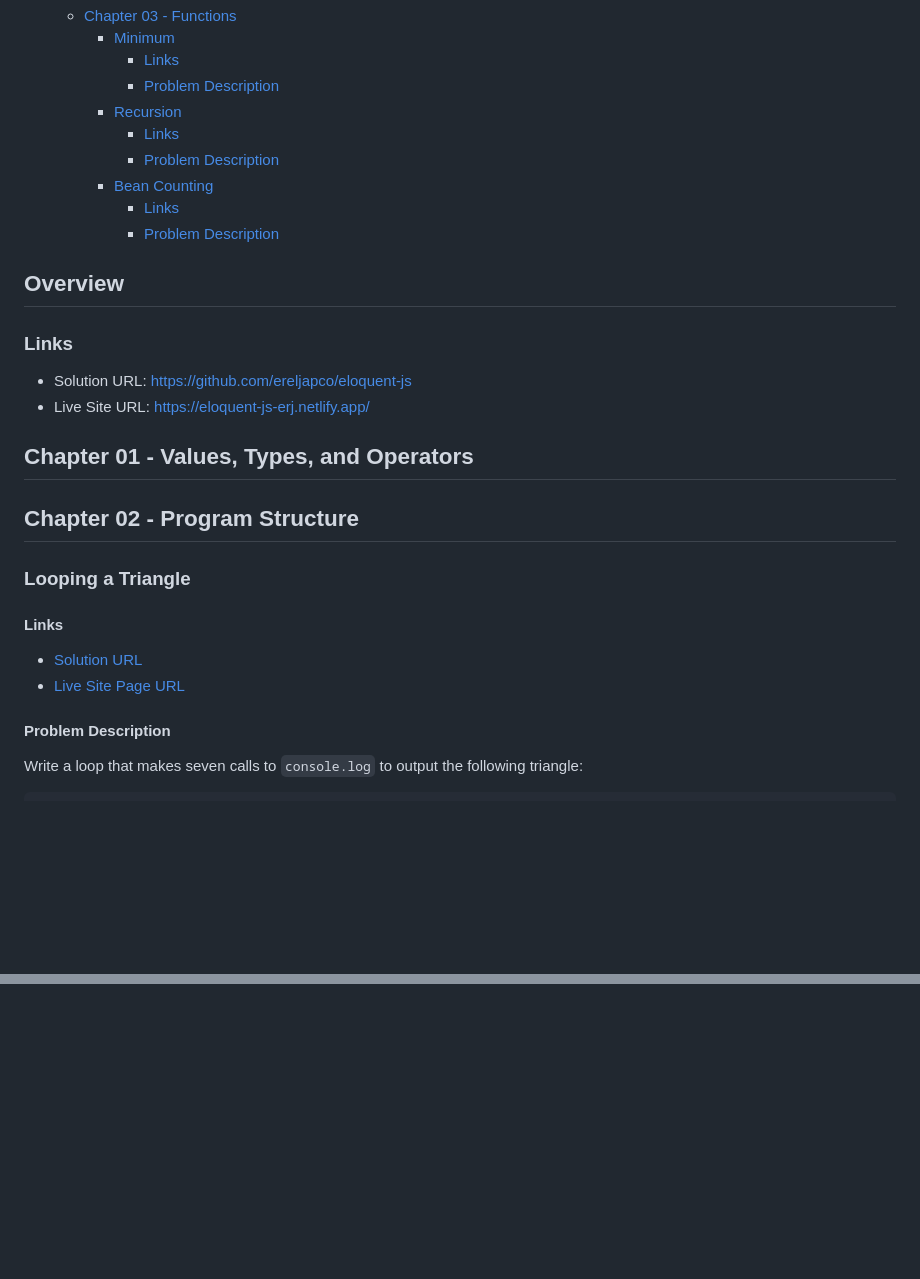
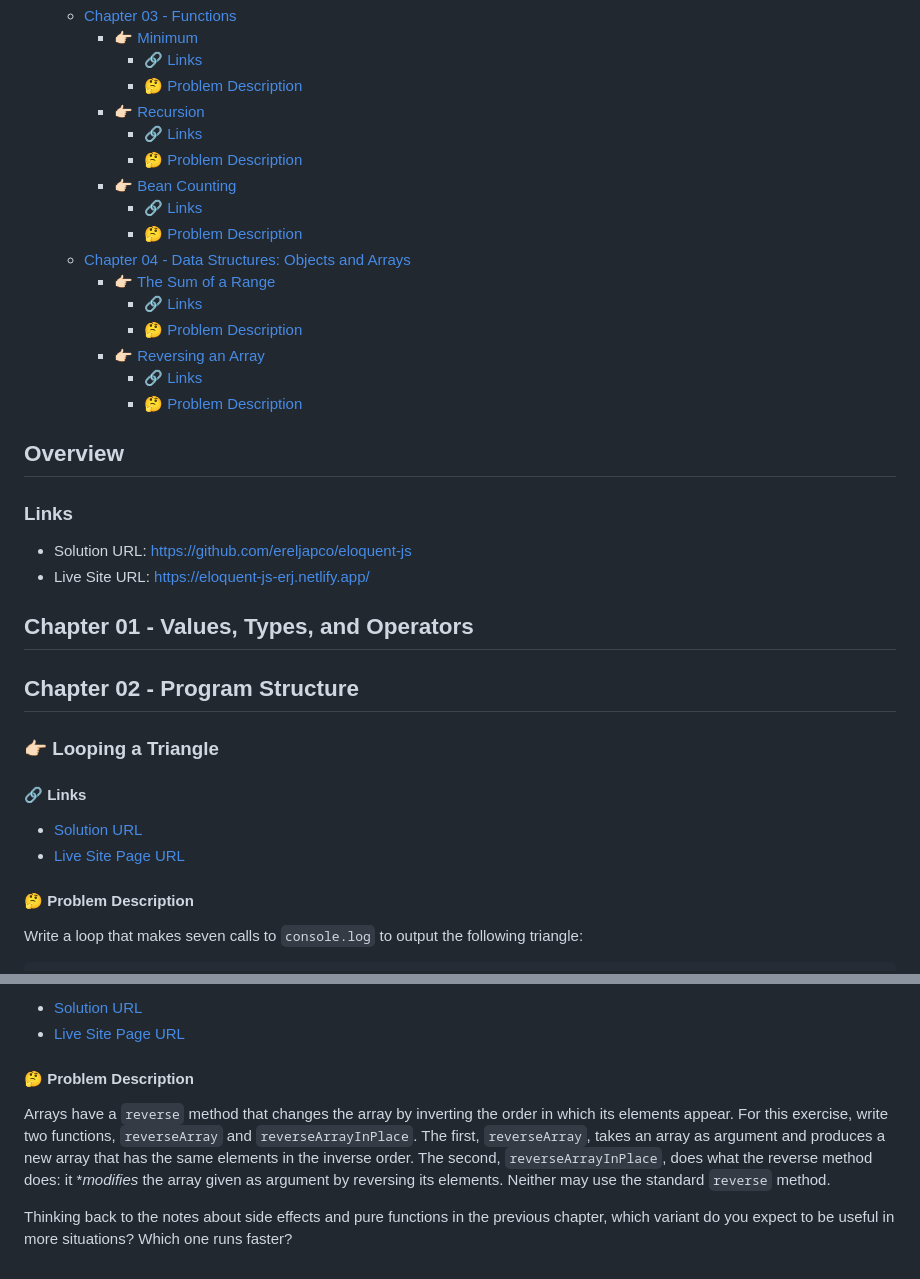
Before and after one commit to ereljapco/eloquent-js, a Markdown page: README.md, 2 parts joined by grey strips. GitHub-like rendering; blank space fills up the shorter version.

```diff
--- a/README.md
+++ b/README.md
@@ -25,13 +25,20 @@ These are my solutions to the exercises found on [Marijn Haverbeke's Eloquent JS
 	- [Chapter 03 - Functions](#chapter-03---functions)
-		- [Minimum](#minimum)
-			- [Links](#links-4)
-			- [Problem Description](#problem-description-3)
-		- [Recursion](#recursion)
-			- [Links](#links-5)
-			- [Problem Description](#problem-description-4)
-		- [Bean Counting](#bean-counting)
-			- [Links](#links-6)
-			- [Problem Description](#problem-description-5)
+		- [👉🏻 Minimum](#-minimum)
+			- [🔗 Links](#-links-3)
+			- [🤔 Problem Description](#-problem-description-3)
+		- [👉🏻 Recursion](#-recursion)
+			- [🔗 Links](#-links-4)
+			- [🤔 Problem Description](#-problem-description-4)
+		- [👉🏻 Bean Counting](#-bean-counting)
+			- [🔗 Links](#-links-5)
+			- [🤔 Problem Description](#-problem-description-5)
+	- [Chapter 04 - Data Structures: Objects and Arrays](#chapter-04---data-structures-objects-and-arrays)
+		- [👉🏻 The Sum of a Range](#-the-sum-of-a-range)
+			- [🔗 Links](#-links-6)
+			- [🤔 Problem Description](#-problem-description-6)
+		- [👉🏻 Reversing an Array](#-reversing-an-array)
+			- [🔗 Links](#-links-7)
+			- [🤔 Problem Description](#-problem-description-7)
 
 ## Overview
 
@@ -44,14 +51,14 @@ These are my solutions to the exercises found on [Marijn Haverbeke's Eloquent JS
 
 ## Chapter 02 - Program Structure
 
-### Looping a Triangle
+### 👉🏻 Looping a Triangle
 
-#### Links
+#### 🔗 Links
 
 - [Solution URL](https://github.com/ereljapco/eloquent-js/blob/main/chapter02-program-structure/js/looping-a-triangle.js)
 - [Live Site Page URL](https://eloquent-js-erj.netlify.app/chapter02-program-structure/looping-a-triangle.html)
 
-#### Problem Description
+#### 🤔 Problem Description
 
 Write a loop that makes seven calls to `console.log` to output the following triangle:
 
@@ -166,0 +202,8 @@ Next, write a function called `countChar` that behaves like `countBs`, except it
+- [Solution URL](https://github.com/ereljapco/eloquent-js/blob/main/chapter04-data-structures/js/reversing-an-array.js)
+- [Live Site Page URL](https://eloquent-js-erj.netlify.app/chapter04-data-structures/reversing-an-array.html)
+
+#### 🤔 Problem Description
+
+Arrays have a `reverse` method that changes the array by inverting the order in which its elements appear. For this exercise, write two functions, `reverseArray` and `reverseArrayInPlace`. The first, `reverseArray`, takes an array as argument and produces a new array that has the same elements in the inverse order. The second, `reverseArrayInPlace`, does what the reverse method does: it \*_modifies_ the array given as argument by reversing its elements. Neither may use the standard `reverse` method.
+
+Thinking back to the notes about side effects and pure functions in the previous chapter, which variant do you expect to be useful in more situations? Which one runs faster?
```
Also changed, not shown: other parts of README.md (+52 -24 lines).
